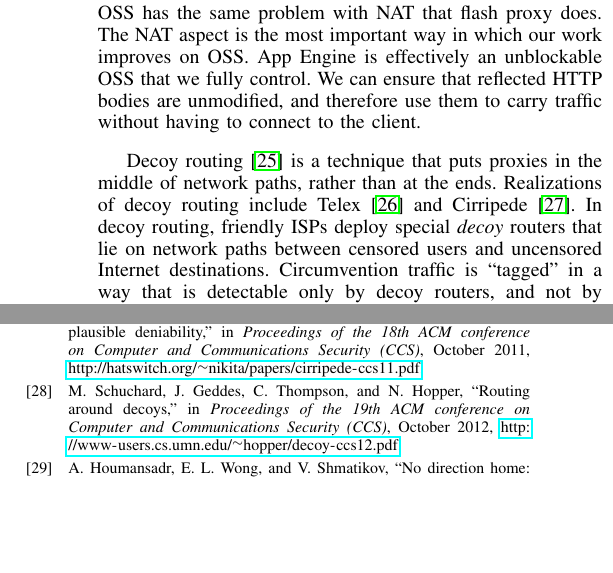
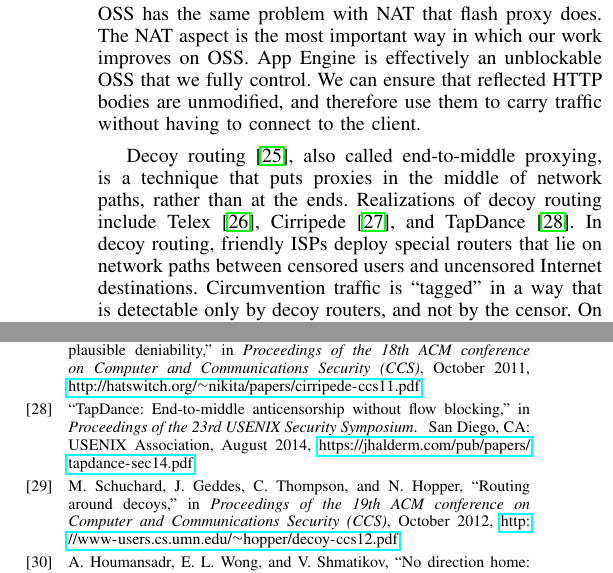
Before and after one commit to oxtoacart/cs261n, a LaTeX paper (docs/meek.tex): two parts of the columns of pages 3 and 10 of 10, joined at a grey line, cut so that both start at the same text, the shorter picture padded with empty space. Compiled offline with pdfLaTeX.

Commit message:
Cite TapDance.

```diff
--- a/docs/meek.tex
+++ b/docs/meek.tex
@@ -295,11 +295,12 @@ App Engine is effectively an unblockable OSS that we fully control.
 We can ensure that reflected HTTP bodies are unmodified, and therefore use them to carry traffic
 without having to connect to the client.
 
-Decoy routing~\cite{decoyrouting} is a technique that puts
+Decoy routing~\cite{decoyrouting}, also called end-to-middle proxying,
+is a technique that puts
 proxies in the middle of network paths, rather than at the ends.
-Realizations of decoy routing include Telex~\cite{telex}
-and Cirripede~\cite{cirripede}.
-In decoy routing, friendly ISPs deploy special \emph{decoy} routers that lie
+Realizations of decoy routing include Telex~\cite{telex},
+Cirripede~\cite{cirripede}, and TapDance~\cite{tapdance}.
+In decoy routing, friendly ISPs deploy special routers that lie
 on network paths between censored users and uncensored Internet destinations.
 Circumvention traffic is ``tagged'' in a way that is detectable only
 by decoy routers, and not by the censor.
```
Also changed, not shown: docs/meek.bib (+10 -0 lines).
